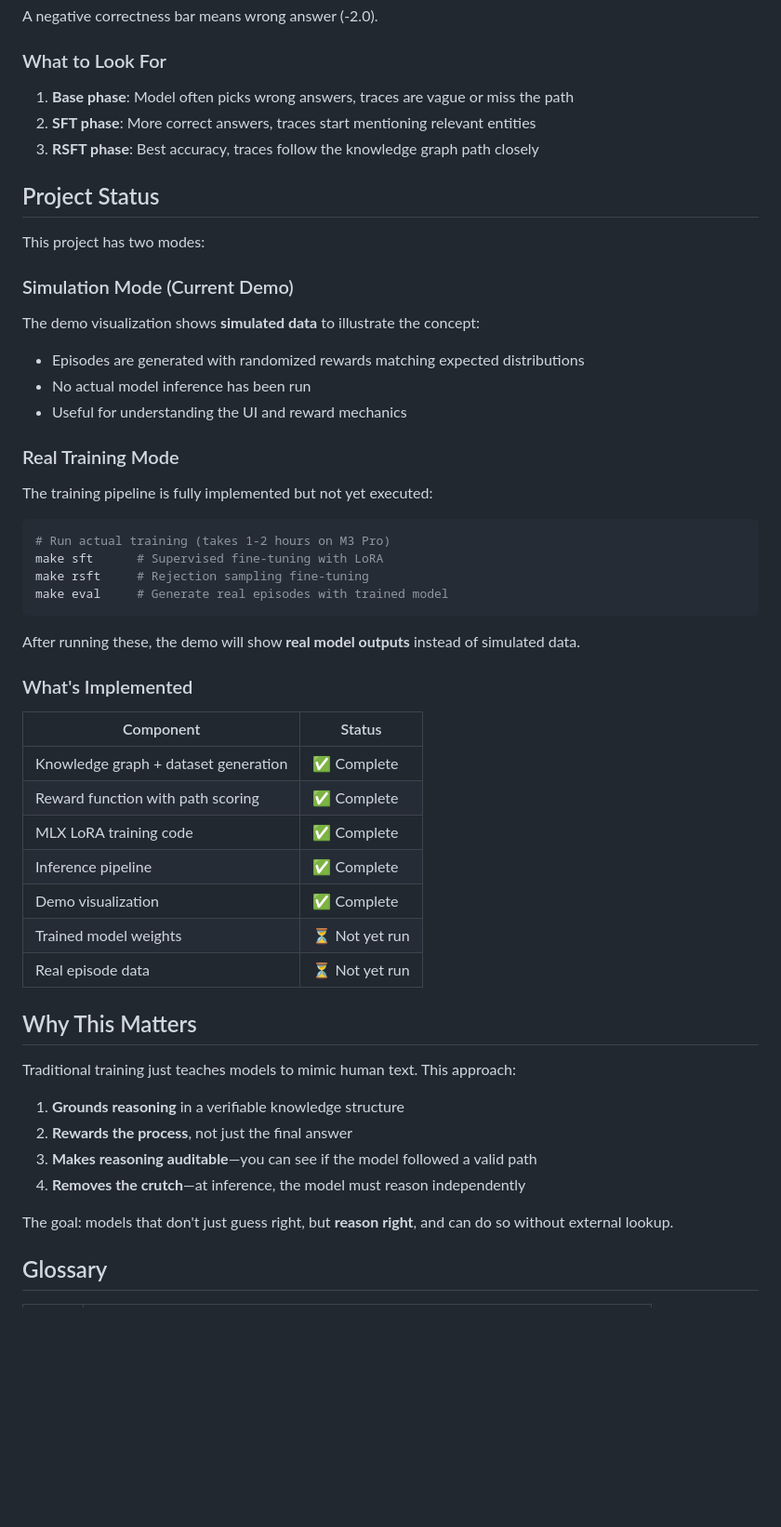
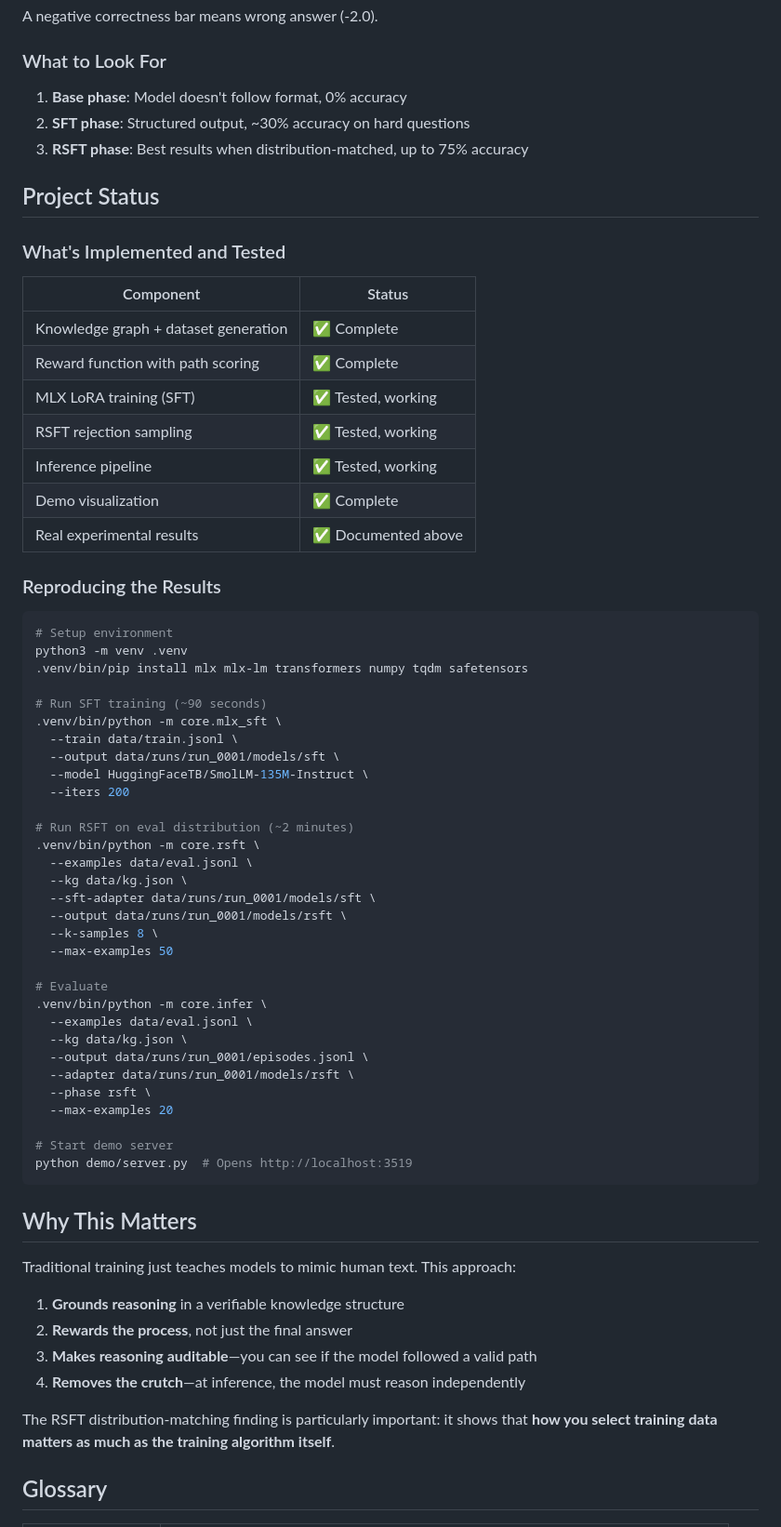
Before and after one commit to softwarewrighter/multi-hop-reasoning, a Markdown page: docs/eli5.md, the part around one of its changes. Shown at 93% size. GitHub-like rendering; blank space fills up the shorter version.

````diff
--- a/docs/eli5.md
+++ b/docs/eli5.md
@@ -120,45 +177,59 @@ A negative correctness bar means wrong answer (-2.0).
 
 ### What to Look For
 
-1. **Base phase**: Model often picks wrong answers, traces are vague or miss the path
-2. **SFT phase**: More correct answers, traces start mentioning relevant entities
-3. **RSFT phase**: Best accuracy, traces follow the knowledge graph path closely
+1. **Base phase**: Model doesn't follow format, 0% accuracy
+2. **SFT phase**: Structured output, ~30% accuracy on hard questions
+3. **RSFT phase**: Best results when distribution-matched, up to 75% accuracy
 
 ## Project Status
 
-This project has two modes:
-
-### Simulation Mode (Current Demo)
-
-The demo visualization shows **simulated data** to illustrate the concept:
-- Episodes are generated with randomized rewards matching expected distributions
-- No actual model inference has been run
-- Useful for understanding the UI and reward mechanics
-
-### Real Training Mode
-
-The training pipeline is fully implemented but not yet executed:
-
-```bash
-# Run actual training (takes 1-2 hours on M3 Pro)
-make sft      # Supervised fine-tuning with LoRA
-make rsft     # Rejection sampling fine-tuning
-make eval     # Generate real episodes with trained model
-```
-
-After running these, the demo will show **real model outputs** instead of simulated data.
-
-### What's Implemented
+### What's Implemented and Tested
 
 | Component | Status |
 |-----------|--------|
 | Knowledge graph + dataset generation | ✅ Complete |
 | Reward function with path scoring | ✅ Complete |
-| MLX LoRA training code | ✅ Complete |
-| Inference pipeline | ✅ Complete |
+| MLX LoRA training (SFT) | ✅ Tested, working |
+| RSFT rejection sampling | ✅ Tested, working |
+| Inference pipeline | ✅ Tested, working |
 | Demo visualization | ✅ Complete |
-| Trained model weights | ⏳ Not yet run |
-| Real episode data | ⏳ Not yet run |
+| Real experimental results | ✅ Documented above |
+
+### Reproducing the Results
+
+```bash
+# Setup environment
+python3 -m venv .venv
+.venv/bin/pip install mlx mlx-lm transformers numpy tqdm safetensors
+
+# Run SFT training (~90 seconds)
+.venv/bin/python -m core.mlx_sft \
+  --train data/train.jsonl \
+  --output data/runs/run_0001/models/sft \
+  --model HuggingFaceTB/SmolLM-135M-Instruct \
+  --iters 200
+
+# Run RSFT on eval distribution (~2 minutes)
+.venv/bin/python -m core.rsft \
+  --examples data/eval.jsonl \
+  --kg data/kg.json \
+  --sft-adapter data/runs/run_0001/models/sft \
+  --output data/runs/run_0001/models/rsft \
+  --k-samples 8 \
+  --max-examples 50
+
+# Evaluate
+.venv/bin/python -m core.infer \
+  --examples data/eval.jsonl \
+  --kg data/kg.json \
+  --output data/runs/run_0001/episodes.jsonl \
+  --adapter data/runs/run_0001/models/rsft \
+  --phase rsft \
+  --max-examples 20
+
+# Start demo server
+python demo/server.py  # Opens http://localhost:3519
+```
 
 ## Why This Matters
 
@@ -169,7 +240,7 @@ Traditional training just teaches models to mimic human text. This approach:
 3. **Makes reasoning auditable**—you can see if the model followed a valid path
 4. **Removes the crutch**—at inference, the model must reason independently
 
-The goal: models that don't just guess right, but **reason right**, and can do so without external lookup.
+The RSFT distribution-matching finding is particularly important: it shows that **how you select training data matters as much as the training algorithm itself**.
 
 ## Glossary
 
````
Also changed, not shown: other parts of docs/eli5.md (+64 -15 lines).
